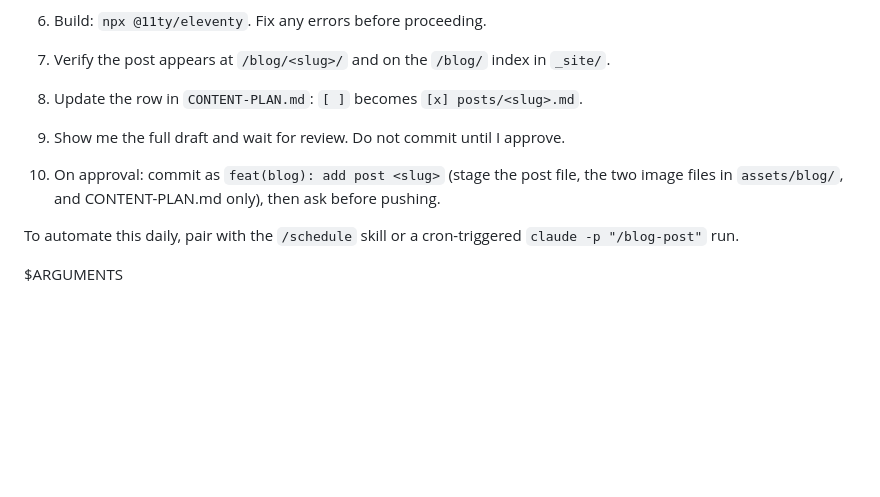
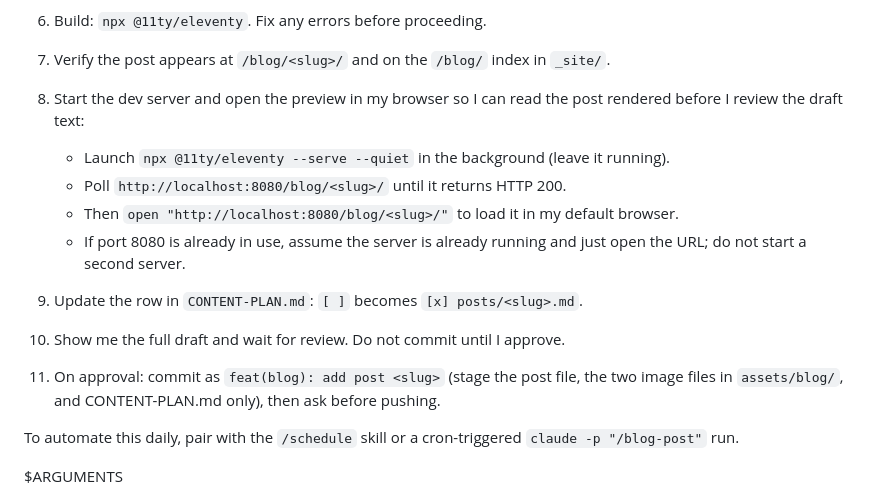
Before and after one commit to Volkman-Farm/volkman-farm.github.io, a Markdown page: .claude/commands/blog-post.md, the part around the change. Rendered like a GitHub page; blank space fills up the shorter version.

Commit message:
chore(blog-post): open dev-server preview during scaffold
Add step to launch `eleventy --serve` and open the rendered post in the
browser before the draft review, so posts are read rendered, not just
verified in _site.

Co-Authored-By: Claude Opus 4.8 (1M context) <noreply@anthropic.com>

```diff
--- a/.claude/commands/blog-post.md
+++ b/.claude/commands/blog-post.md
@@ -70,9 +70,16 @@ Scaffold the next blog post for volkman.farm. Follow these steps exactly:
      (the layout renders the title).
 6. Build: `npx @11ty/eleventy`. Fix any errors before proceeding.
 7. Verify the post appears at `/blog/<slug>/` and on the `/blog/` index in `_site/`.
-8. Update the row in `CONTENT-PLAN.md`: `[ ]` becomes `[x] posts/<slug>.md`.
-9. Show me the full draft and wait for review. Do not commit until I approve.
-10. On approval: commit as `feat(blog): add post <slug>` (stage the post file, the
+8. Start the dev server and open the preview in my browser so I can read the post
+   rendered before I review the draft text:
+   - Launch `npx @11ty/eleventy --serve --quiet` in the background (leave it running).
+   - Poll `http://localhost:8080/blog/<slug>/` until it returns HTTP 200.
+   - Then `open "http://localhost:8080/blog/<slug>/"` to load it in my default browser.
+   - If port 8080 is already in use, assume the server is already running and just open
+     the URL; do not start a second server.
+9. Update the row in `CONTENT-PLAN.md`: `[ ]` becomes `[x] posts/<slug>.md`.
+10. Show me the full draft and wait for review. Do not commit until I approve.
+11. On approval: commit as `feat(blog): add post <slug>` (stage the post file, the
    two image files in `assets/blog/`, and CONTENT-PLAN.md only), then ask before
    pushing.
 
```
